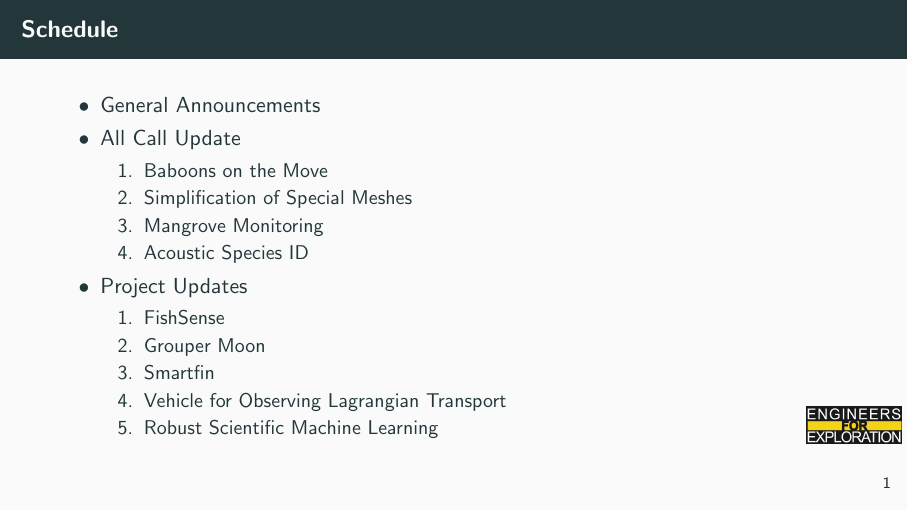
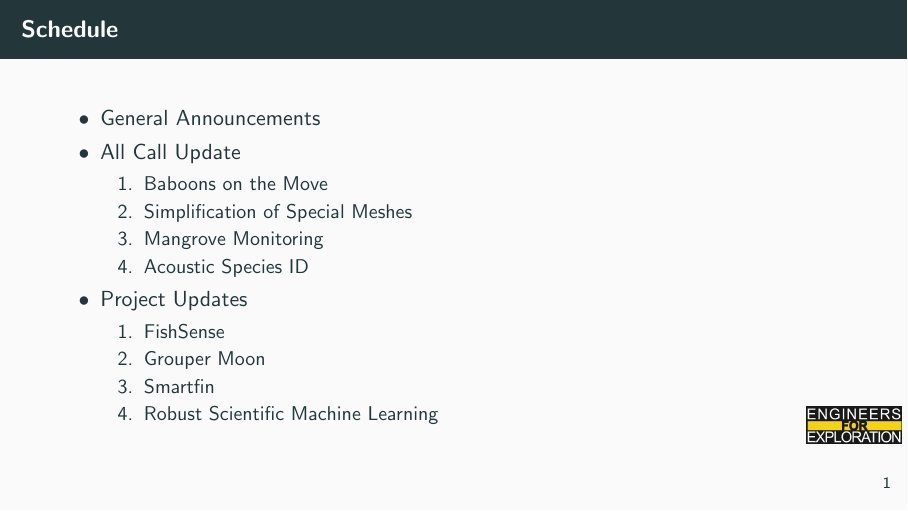
Before and after one commit to UCSD-E4E/weekly_presentations, LaTeX slides (presentation.tex, which reads active_order.tex): page 2 of 8. Compiled offline with pdfLaTeX.

Commit message:
fix: Removes VOLT

```diff
--- a/active_order.tex
+++ b/active_order.tex
@@ -1,5 +1,4 @@
 \item FishSense
 \item Grouper Moon
 \item Smartfin
-\item Vehicle for Observing Lagrangian Transport
 \item Robust Scientific Machine Learning
```
